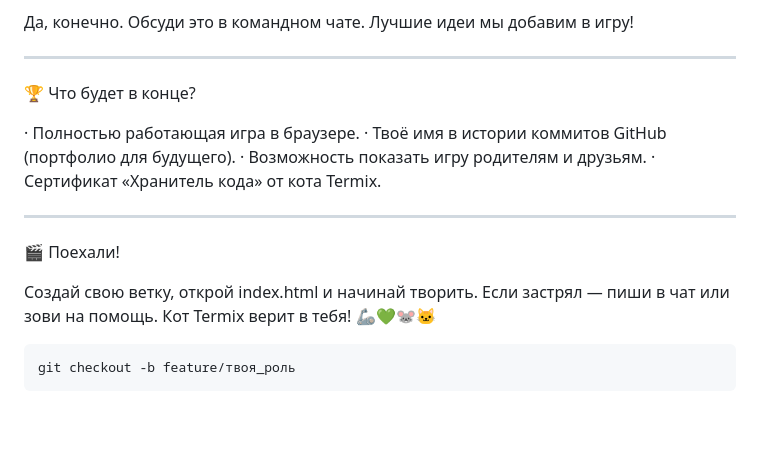
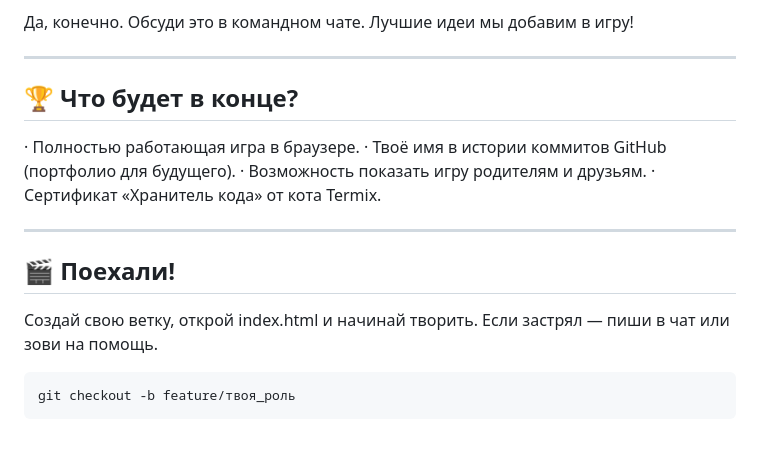
Before and after one commit to termixu/Scitter, a Markdown page: README.md, the part around one of its changes. GitHub-like rendering.

````diff
--- a/README.md
+++ b/README.md
@@ -214,7 +214,7 @@ git merge main
 
 ---
 
-🏆 Что будет в конце?
+## 🏆 Что будет в конце?
 
 · Полностью работающая игра в браузере.
 · Твоё имя в истории коммитов GitHub (портфолио для будущего).
@@ -223,9 +223,9 @@ git merge main
 
 ---
 
-🎬 Поехали!
+## 🎬 Поехали!
 
-Создай свою ветку, открой index.html и начинай творить. Если застрял — пиши в чат или зови на помощь. Кот Termix верит в тебя! 🦾💚🐭🐱
+Создай свою ветку, открой index.html и начинай творить. Если застрял — пиши в чат или зови на помощь.
 
 ```bash
 git checkout -b feature/твоя_роль
````
Also changed, not shown: other parts of README.md (+3 -3 lines).
